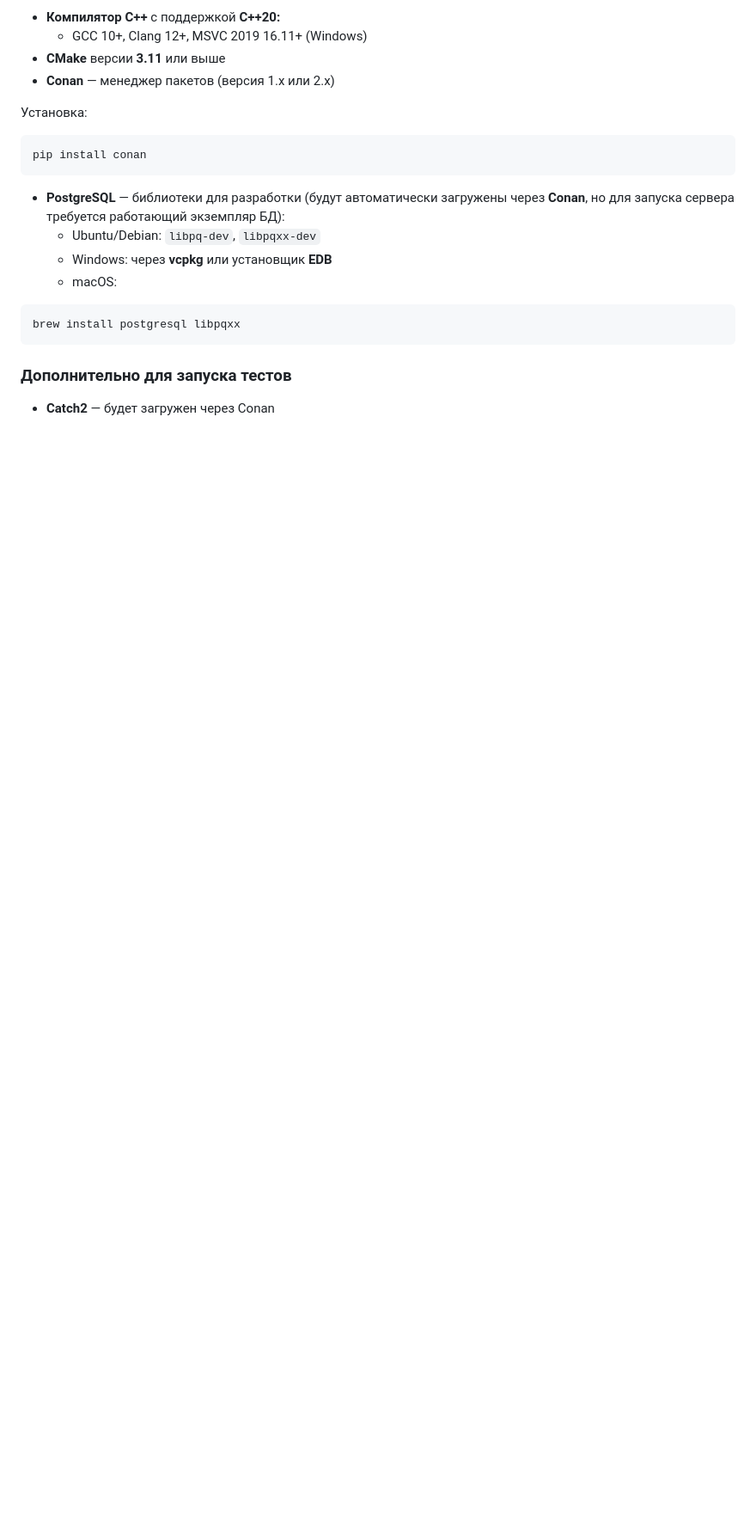
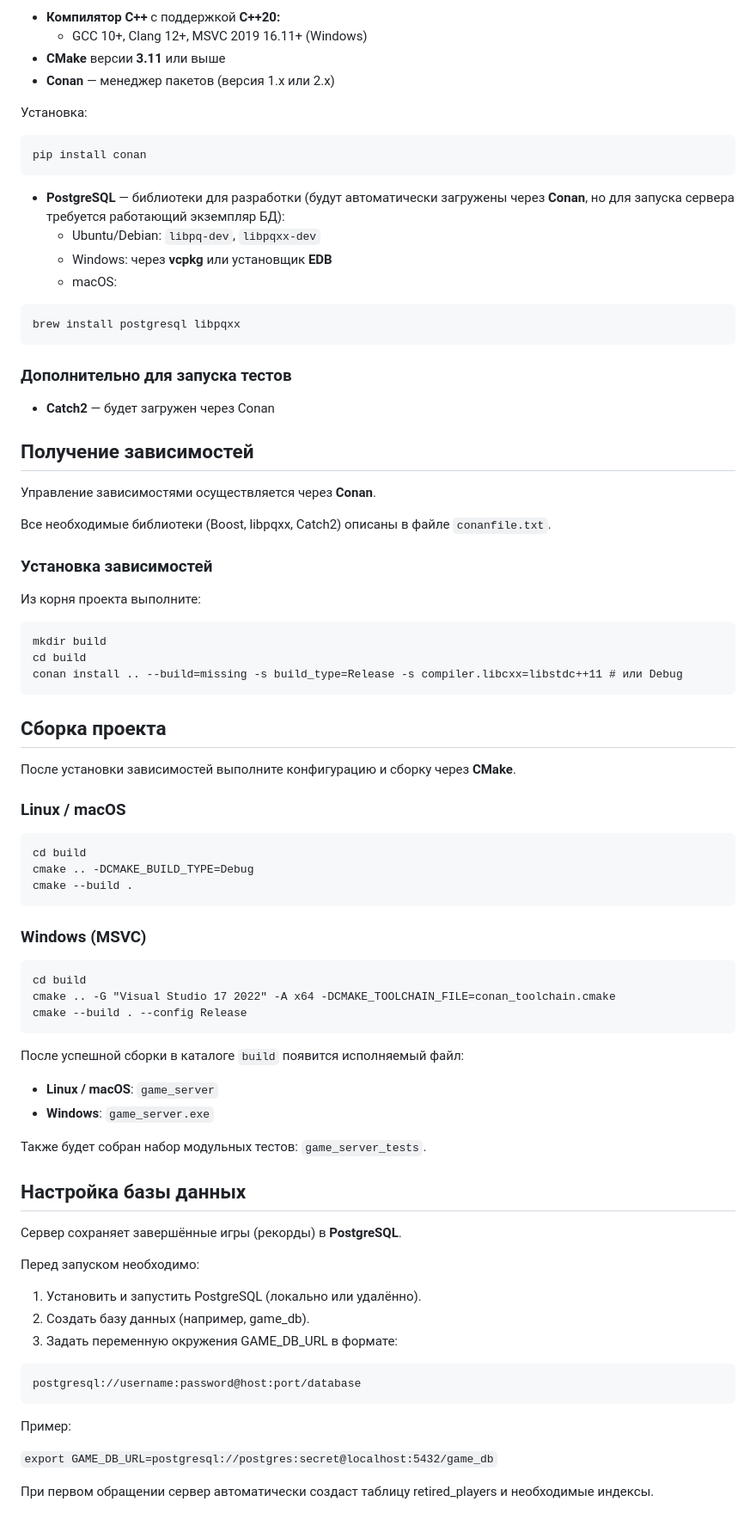
Before and after one commit to rnaks1m/game-server, a Markdown page: README.md, the part around the change. Shown at 86% size. Rendered like a GitHub page; blank space fills up the shorter version.

````diff
--- a/README.md
+++ b/README.md
@@ -36,3 +36,54 @@ brew install postgresql libpqxx
 
 ### Дополнительно для запуска тестов
 - **Catch2** — будет загружен через Conan
+
+## Получение зависимостей
+Управление зависимостями осуществляется через **Conan**.
+
+Все необходимые библиотеки (Boost, libpqxx, Catch2) описаны в файле `conanfile.txt`.
+
+### Установка зависимостей
+Из корня проекта выполните:
+```
+mkdir build
+cd build
+conan install .. --build=missing -s build_type=Release -s compiler.libcxx=libstdc++11 # или Debug
+```
+
+## Сборка проекта
+После установки зависимостей выполните конфигурацию и сборку через **CMake**.
+
+### Linux / macOS
+```
+cd build
+cmake .. -DCMAKE_BUILD_TYPE=Debug
+cmake --build .
+```
+
+### Windows (MSVC)
+```
+cd build
+cmake .. -G "Visual Studio 17 2022" -A x64 -DCMAKE_TOOLCHAIN_FILE=conan_toolchain.cmake
+cmake --build . --config Release
+```
+После успешной сборки в каталоге `build` появится исполняемый файл:
+- **Linux / macOS**: `game_server`
+- **Windows**: `game_server.exe`
+
+Также будет собран набор модульных тестов: `game_server_tests`.
+
+## Настройка базы данных
+Сервер сохраняет завершённые игры (рекорды) в **PostgreSQL**.
+
+Перед запуском необходимо:
+1. Установить и запустить PostgreSQL (локально или удалённо).
+2. Создать базу данных (например, game_db).
+3. Задать переменную окружения GAME_DB_URL в формате:
+```
+postgresql://username:password@host:port/database
+```
+Пример:
+
+`export GAME_DB_URL=postgresql://postgres:secret@localhost:5432/game_db`
+
+При первом обращении сервер автоматически создаст таблицу retired_players и необходимые индексы.
````
